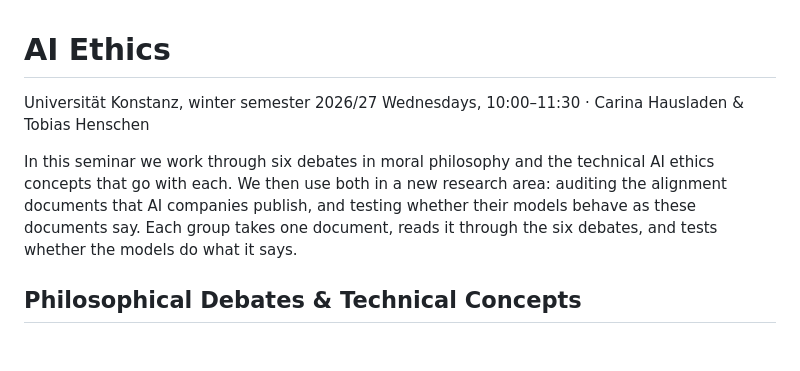
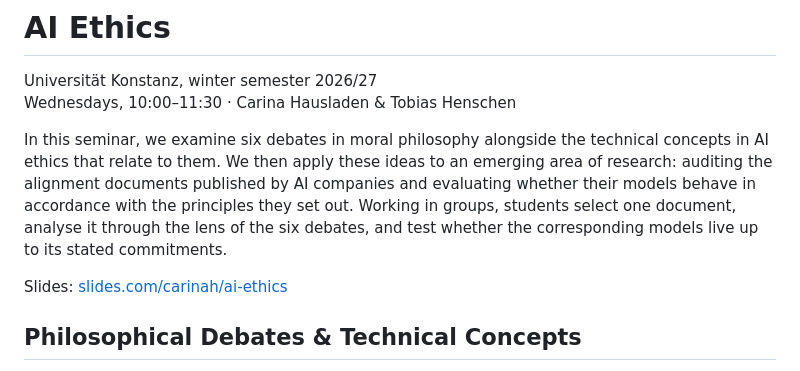
Before and after one commit to carinahausladen/konstanz-ethics-2027, a Markdown page: README.md, the part around the change. Rendered like a GitHub page; blank space fills up the shorter version.

Commit message:
README: reword intro, add slides link
Co-Authored-By: Claude Opus 5.5 <noreply@anthropic.com>

```diff
--- a/README.md
+++ b/README.md
@@ -4,9 +4,9 @@ Universität Konstanz, winter semester 2026/27
 Wednesdays, 10:00–11:30 · Carina Hausladen & Tobias Henschen
 
 
-In this seminar we work through six debates in moral philosophy and the technical AI ethics concepts that go with each.
-We then use both in a new research area: auditing the alignment documents that AI companies publish, and testing whether their models behave as these documents say.
-Each group takes one document, reads it through the six debates, and tests whether the models do what it says.
+In this seminar, we examine six debates in moral philosophy alongside the technical concepts in AI ethics that relate to them. We then apply these ideas to an emerging area of research: auditing the alignment documents published by AI companies and evaluating whether their models behave in accordance with the principles they set out. Working in groups, students select one document, analyse it through the lens of the six debates, and test whether the corresponding models live up to its stated commitments.
+
+Slides: [slides.com/carinah/ai-ethics](https://slides.com/carinah/ai-ethics)
 
 
 
```
